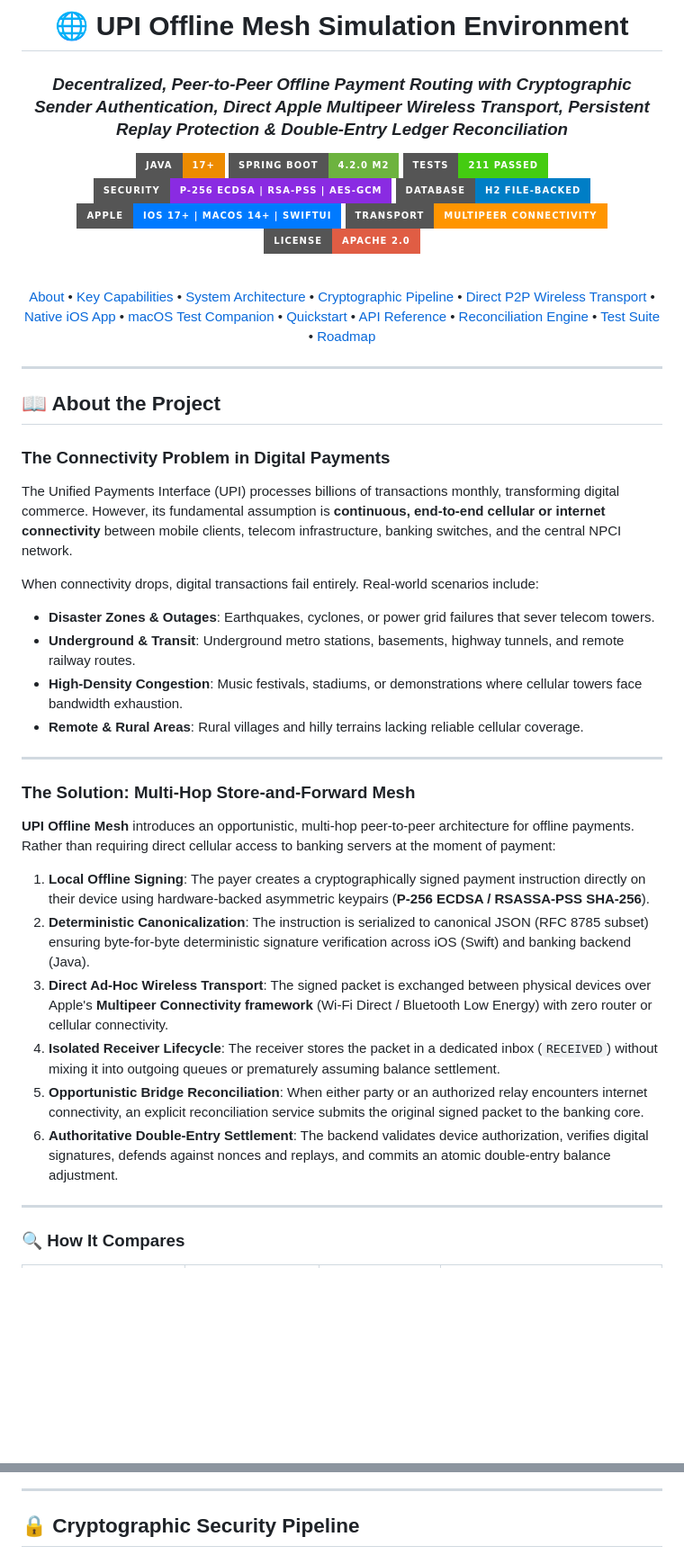
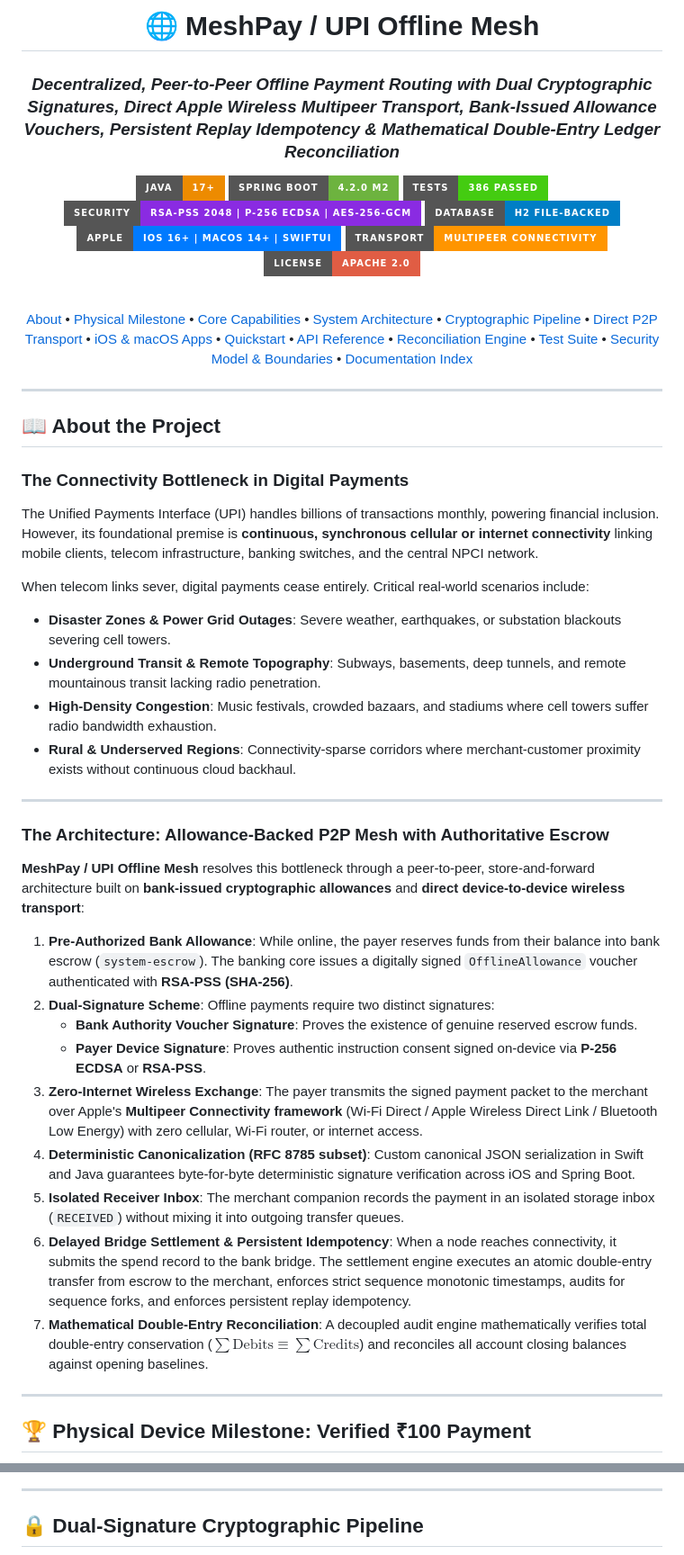
Before and after one commit to Jarjis-Alam/upimesh, a Markdown page: README.md, 2 parts joined by grey strips. Shown at 90% size. Rendered like a GitHub page; badges without logos; blank space fills up the shorter version.

````diff
--- a/README.md
+++ b/README.md
@@ -1,32 +1,33 @@
 <div align="center">
 
-# 🌐 UPI Offline Mesh Simulation Environment
+# 🌐 MeshPay / UPI Offline Mesh
 
-### *Decentralized, Peer-to-Peer Offline Payment Routing with Cryptographic Sender Authentication, Direct Apple Multipeer Wireless Transport, Persistent Replay Protection & Double-Entry Ledger Reconciliation*
+### *Decentralized, Peer-to-Peer Offline Payment Routing with Dual Cryptographic Signatures, Direct Apple Wireless Multipeer Transport, Bank-Issued Allowance Vouchers, Persistent Replay Idempotency & Mathematical Double-Entry Ledger Reconciliation*
 
 [![Java](https://img.shields.io/badge/Java-17%2B-ED8B00?style=for-the-badge&logo=openjdk&logoColor=white)](https://openjdk.org/)
 [![Spring Boot](https://img.shields.io/badge/Spring_Boot-4.2.0_M2-6DB33F?style=for-the-badge&logo=spring-boot&logoColor=white)](https://spring.io/projects/spring-boot)
-[![Tests](https://img.shields.io/badge/Tests-211%20Passed-brightgreen?style=for-the-badge&logo=junit5&logoColor=white)](https://github.com/Jarjis-Alam/upimesh)
-[![Cryptography](https://img.shields.io/badge/Security-P--256%20ECDSA%20%7C%20RSA--PSS%20%7C%20AES--GCM-blueviolet?style=for-the-badge&logo=lock&logoColor=white)](https://github.com/Jarjis-Alam/upimesh)
+[![Tests](https://img.shields.io/badge/Tests-386%20Passed-brightgreen?style=for-the-badge&logo=junit5&logoColor=white)](https://github.com/Jarjis-Alam/upimesh)
+[![Security](https://img.shields.io/badge/Security-RSA--PSS%202048%20%7C%20P--256%20ECDSA%20%7C%20AES--256--GCM-blueviolet?style=for-the-badge&logo=lock&logoColor=white)](https://github.com/Jarjis-Alam/upimesh)
 [![Database](https://img.shields.io/badge/Database-H2_File--Backed-blue?style=for-the-badge&logo=database&logoColor=white)](https://github.com/Jarjis-Alam/upimesh)
-[![iOS & macOS](https://img.shields.io/badge/Apple-iOS%2017%2B%20%7C%20macOS%2014%2B%20%7C%20SwiftUI-007AFF?style=for-the-badge&logo=swift&logoColor=white)](https://github.com/Jarjis-Alam/upimesh)
+[![Apple](https://img.shields.io/badge/Apple-iOS%2016%2B%20%7C%20macOS%2014%2B%20%7C%20SwiftUI-007AFF?style=for-the-badge&logo=swift&logoColor=white)](https://github.com/Jarjis-Alam/upimesh)
 [![Transport](https://img.shields.io/badge/Transport-Multipeer%20Connectivity-FF9500?style=for-the-badge&logo=apple&logoColor=white)](https://github.com/Jarjis-Alam/upimesh)
 [![License](https://img.shields.io/badge/License-Apache_2.0-red?style=for-the-badge)](https://opensource.org/licenses/Apache-2.0)
 
 <br/>
 
 [About](#-about-the-project) •
-[Key Capabilities](#-key-capabilities) •
+[Physical Milestone](#-physical-device-milestone-verified-100-payment) •
+[Core Capabilities](#-core-capabilities) •
 [System Architecture](#-system-architecture) •
-[Cryptographic Pipeline](#-cryptographic-security-pipeline) •
-[Direct P2P Wireless Transport](#-direct-offline-peer-to-peer-transport) •
-[Native iOS App](#-native-ios-app-liquid-mesh-upi) •
-[macOS Test Companion](#-native-macos-test-companion) •
+[Cryptographic Pipeline](#-dual-signature-cryptographic-pipeline) •
+[Direct P2P Transport](#-direct-offline-peer-to-peer-transport) •
+[iOS & macOS Apps](#-native-apps-ios--macos) •
 [Quickstart](#-quickstart-guide) •
 [API Reference](#-api-reference) •
 [Reconciliation Engine](#-mathematical-reconciliation-engine) •
-[Test Suite](#-test-suite--verification) •
-[Roadmap](#-development-stages-roadmap)
+[Test Suite](#-test-suite--verification-386-passing-tests) •
+[Security Model & Boundaries](#-security-model--threat-boundaries) •
+[Documentation Index](#-documentation-index)
 
 ---
 
@@ -34,28 +35,31 @@
 
 ## 📖 About the Project
 
-### The Connectivity Problem in Digital Payments
-The Unified Payments Interface (UPI) processes billions of transactions monthly, transforming digital commerce. However, its fundamental assumption is **continuous, end-to-end cellular or internet connectivity** between mobile clients, telecom infrastructure, banking switches, and the central NPCI network.
+### The Connectivity Bottleneck in Digital Payments
+The Unified Payments Interface (UPI) handles billions of transactions monthly, powering financial inclusion. However, its foundational premise is **continuous, synchronous cellular or internet connectivity** linking mobile clients, telecom infrastructure, banking switches, and the central NPCI network.
 
-When connectivity drops, digital transactions fail entirely. Real-world scenarios include:
-- **Disaster Zones & Outages**: Earthquakes, cyclones, or power grid failures that sever telecom towers.
-- **Underground & Transit**: Underground metro stations, basements, highway tunnels, and remote railway routes.
-- **High-Density Congestion**: Music festivals, stadiums, or demonstrations where cellular towers face bandwidth exhaustion.
-- **Remote & Rural Areas**: Rural villages and hilly terrains lacking reliable cellular coverage.
+When telecom links sever, digital payments cease entirely. Critical real-world scenarios include:
+- **Disaster Zones & Power Grid Outages**: Severe weather, earthquakes, or substation blackouts severing cell towers.
+- **Underground Transit & Remote Topography**: Subways, basements, deep tunnels, and remote mountainous transit lacking radio penetration.
+- **High-Density Congestion**: Music festivals, crowded bazaars, and stadiums where cell towers suffer radio bandwidth exhaustion.
+- **Rural & Underserved Regions**: Connectivity-sparse corridors where merchant-customer proximity exists without continuous cloud backhaul.
 
 ---
 
-### The Solution: Multi-Hop Store-and-Forward Mesh
-**UPI Offline Mesh** introduces an opportunistic, multi-hop peer-to-peer architecture for offline payments. Rather than requiring direct cellular access to banking servers at the moment of payment:
+### The Architecture: Allowance-Backed P2P Mesh with Authoritative Escrow
+**MeshPay / UPI Offline Mesh** resolves this bottleneck through a peer-to-peer, store-and-forward architecture built on **bank-issued cryptographic allowances** and **direct device-to-device wireless transport**:
 
-1. **Local Offline Signing**: The payer creates a cryptographically signed payment instruction directly on their device using hardware-backed asymmetric keypairs (**P-256 ECDSA / RSASSA-PSS SHA-256**).
-2. **Deterministic Canonicalization**: The instruction is serialized to canonical JSON (RFC 8785 subset) ensuring byte-for-byte deterministic signature verification across iOS (Swift) and banking backend (Java).
-3. **Direct Ad-Hoc Wireless Transport**: The signed packet is exchanged between physical devices over Apple's **Multipeer Connectivity framework** (Wi-Fi Direct / Bluetooth Low Energy) with zero router or cellular connectivity.
-4. **Isolated Receiver Lifecycle**: The receiver stores the packet in a dedicated inbox (`RECEIVED`) without mixing it into outgoing queues or prematurely assuming balance settlement.
-5. **Opportunistic Bridge Reconciliation**: When either party or an authorized relay encounters internet connectivity, an explicit reconciliation service submits the original signed packet to the banking core.
-6. **Authoritative Double-Entry Settlement**: The backend validates device authorization, verifies digital signatures, defends against nonces and replays, and commits an atomic double-entry balance adjustment.
+1. **Pre-Authorized Bank Allowance**: While online, the payer reserves funds from their balance into bank escrow (`system-escrow`). The banking core issues a digitally signed `OfflineAllowance` voucher authenticated with **RSA-PSS (SHA-256)**.
+2. **Dual-Signature Scheme**: Offline payments require two distinct signatures:
+   - **Bank Authority Voucher Signature**: Proves the existence of genuine reserved escrow funds.
+   - **Payer Device Signature**: Proves authentic instruction consent signed on-device via **P-256 ECDSA** or **RSA-PSS**.
+3. **Zero-Internet Wireless Exchange**: The payer transmits the signed payment packet to the merchant over Apple's **Multipeer Connectivity framework** (Wi-Fi Direct / Apple Wireless Direct Link / Bluetooth Low Energy) with zero cellular, Wi-Fi router, or internet access.
+4. **Deterministic Canonicalization (RFC 8785 subset)**: Custom canonical JSON serialization in Swift and Java guarantees byte-for-byte deterministic signature verification across iOS and Spring Boot.
+5. **Isolated Receiver Inbox**: The merchant companion records the payment in an isolated storage inbox (`RECEIVED`) without mixing it into outgoing transfer queues.
+6. **Delayed Bridge Settlement & Persistent Idempotency**: When a node reaches connectivity, it submits the spend record to the bank bridge. The settlement engine executes an atomic double-entry transfer from escrow to the merchant, enforces strict sequence monotonic timestamps, audits for sequence forks, and enforces persistent replay idempotency.
+7. **Mathematical Double-Entry Reconciliation**: A decoupled audit engine mathematically verifies total double-entry conservation ($\sum \text{Debits} \equiv \sum \text{Credits}$) and reconciles all account closing balances against opening baselines.
 
 ---
 
-### 🔍 How It Compares
+## 🏆 Physical Device Milestone: Verified ₹100 Payment
 
@@ -142,7 +137,7 @@ flowchart TD
 
 ---
 
-## 🔒 Cryptographic Security Pipeline
+## 🔒 Dual-Signature Cryptographic Pipeline
 
 ```mermaid
 sequenceDiagram
````
Also changed, not shown: other parts of README.md (+221 -277 lines).
